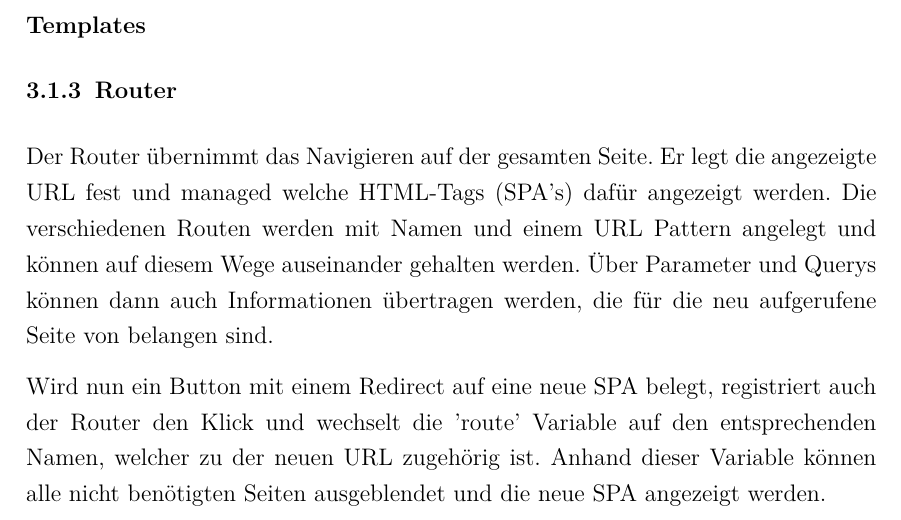
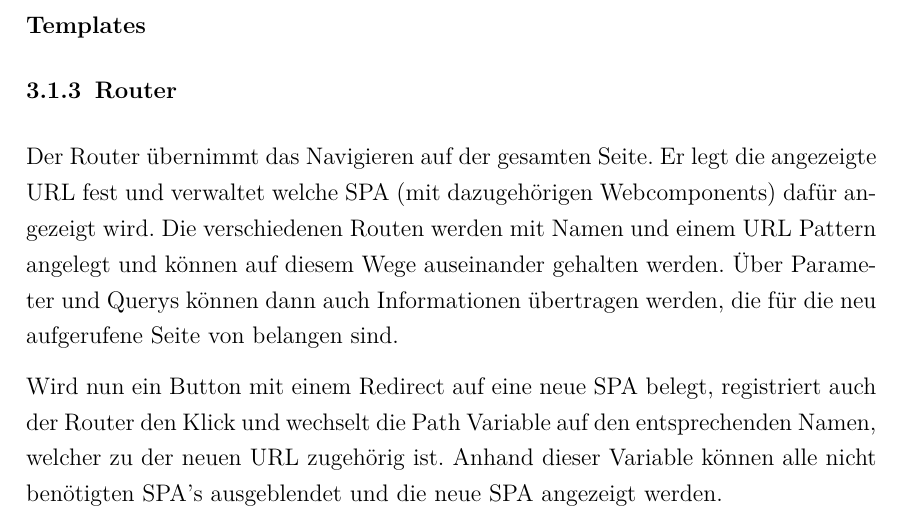
Before and after one commit to MizuLuna/UserInterface_Projekt, a LaTeX document (Tex-Doku/Steam_API_semesterarbeit.tex): part of page 8 of 14, cut so that both start at the same text. Compiled offline with pdfLaTeX.

Commit message:
doc: update router

```diff
--- a/Tex-Doku/Steam_API_semesterarbeit.tex
+++ b/Tex-Doku/Steam_API_semesterarbeit.tex
@@ -282,17 +282,17 @@ Studenten die Informationen zu ihrem Studiengang suchen brauchen teilweise sechs
 
 				\subsection{Router}
 Der Router übernimmt das Navigieren auf der gesamten Seite.
-Er legt die angezeigte URL fest und managed welche HTML-Tags
-(SPA's) dafür angezeigt werden.
+Er legt die angezeigte URL fest und verwaltet welche SPA
+(mit dazugehörigen Webcomponents) dafür angezeigt wird.
 Die verschiedenen Routen werden mit Namen und einem URL Pattern angelegt
 und können auf diesem Wege auseinander gehalten werden.
 Über Parameter und Querys können dann auch Informationen übertragen werden,
 die für die neu aufgerufene Seite von belangen sind.
 
 Wird nun ein Button mit einem Redirect auf eine neue SPA belegt,
-registriert auch der Router den Klick und wechselt die 'route' Variable
+registriert auch der Router den Klick und wechselt die Path Variable
 auf den entsprechenden Namen, welcher zu der neuen URL zugehörig ist.
-Anhand dieser Variable können alle nicht benötigten Seiten ausgeblendet
+Anhand dieser Variable können alle nicht benötigten SPA's ausgeblendet
 und die neue SPA angezeigt werden.
 
 %		\section{Responsive Webentwicklung}
```
